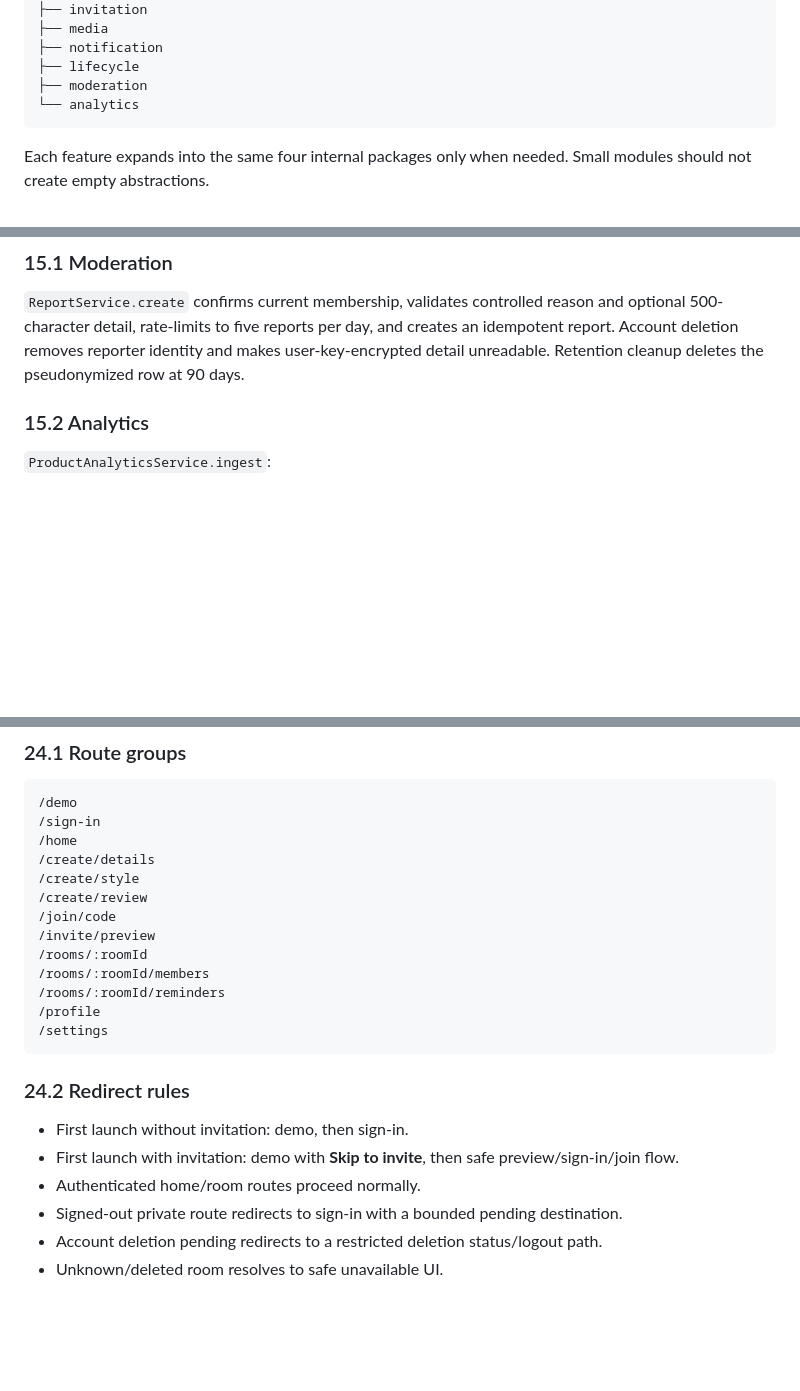
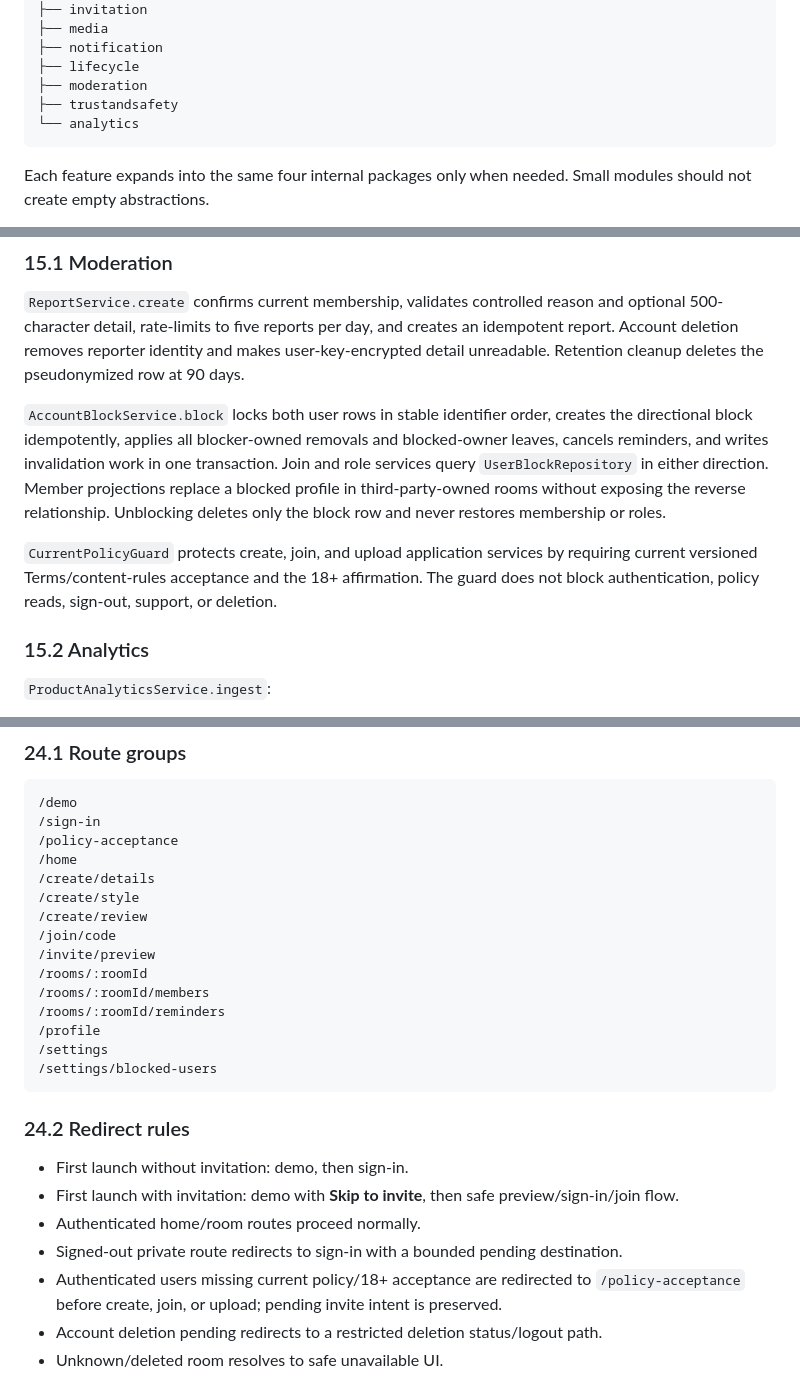
Before and after one commit to cosmoimai/Hyped, a Markdown page: docs/08-lld.md, 3 parts joined by grey strips. GitHub-like rendering; blank space fills up the shorter version.

Commit message:
docs: add consent blocking and web deletion contracts

````diff
--- a/docs/08-lld.md
+++ b/docs/08-lld.md
@@ -112,6 +112,7 @@ com.hyped.app
 ├── notification
 ├── lifecycle
 ├── moderation
+├── trustandsafety
 └── analytics
 ```
 
@@ -572,6 +574,10 @@ Exact retry counts and timing are configuration values tested in `10-test-plan.m
 
 `ReportService.create` confirms current membership, validates controlled reason and optional 500-character detail, rate-limits to five reports per day, and creates an idempotent report. Account deletion removes reporter identity and makes user-key-encrypted detail unreadable. Retention cleanup deletes the pseudonymized row at 90 days.
 
+`AccountBlockService.block` locks both user rows in stable identifier order, creates the directional block idempotently, applies all blocker-owned removals and blocked-owner leaves, cancels reminders, and writes invalidation work in one transaction. Join and role services query `UserBlockRepository` in either direction. Member projections replace a blocked profile in third-party-owned rooms without exposing the reverse relationship. Unblocking deletes only the block row and never restores membership or roles.
+
+`CurrentPolicyGuard` protects create, join, and upload application services by requiring current versioned Terms/content-rules acceptance and the 18+ affirmation. The guard does not block authentication, policy reads, sign-out, support, or deletion.
+
 ### 15.2 Analytics
 
 `ProductAnalyticsService.ingest`:
@@ -839,6 +845,7 @@ remaining = max(Duration.zero, eventAtUtc - correctedCurrentInstant)
 ```text
 /demo
 /sign-in
+/policy-acceptance
 /home
 /create/details
 /create/style
@@ -850,6 +857,7 @@ remaining = max(Duration.zero, eventAtUtc - correctedCurrentInstant)
 /rooms/:roomId/reminders
 /profile
 /settings
+/settings/blocked-users
 ```
 
 ### 24.2 Redirect rules
@@ -858,6 +866,7 @@ remaining = max(Duration.zero, eventAtUtc - correctedCurrentInstant)
 - First launch with invitation: demo with **Skip to invite**, then safe preview/sign-in/join flow.
 - Authenticated home/room routes proceed normally.
 - Signed-out private route redirects to sign-in with a bounded pending destination.
+- Authenticated users missing current policy/18+ acceptance are redirected to `/policy-acceptance` before create, join, or upload; pending invite intent is preserved.
 - Account deletion pending redirects to a restricted deletion status/logout path.
 - Unknown/deleted room resolves to safe unavailable UI.
 
````
Also changed, not shown: other parts of docs/08-lld.md (+2 -1 lines).
